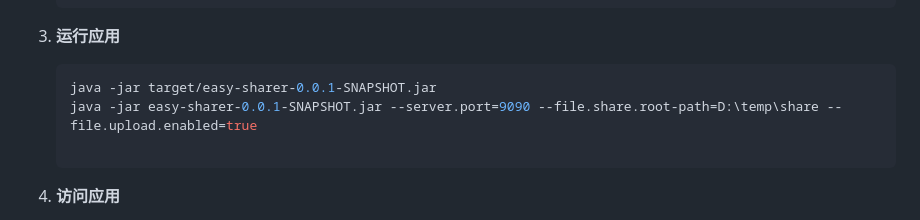
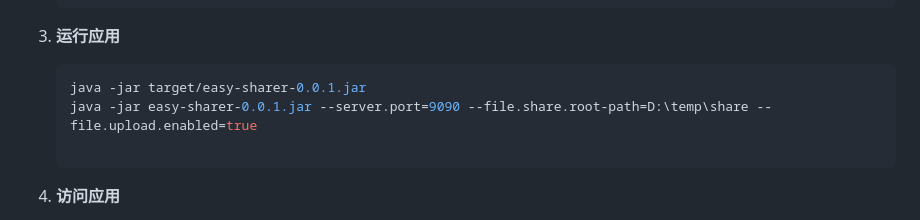
Before and after one commit to codebricking/easy-sharer, a Markdown page: README.md, the part around the change. Drawn GitHub-style.

````diff
--- a/README.md
+++ b/README.md
@@ -35,8 +35,8 @@
 
 3. **运行应用**
    ```bash
-   java -jar target/easy-sharer-0.0.1-SNAPSHOT.jar
-   java -jar easy-sharer-0.0.1-SNAPSHOT.jar --server.port=9090 --file.share.root-path=D:\temp\share --file.upload.enabled=true
+   java -jar target/easy-sharer-0.0.1.jar
+   java -jar easy-sharer-0.0.1.jar --server.port=9090 --file.share.root-path=D:\temp\share --file.upload.enabled=true
 
    ```
 
````
